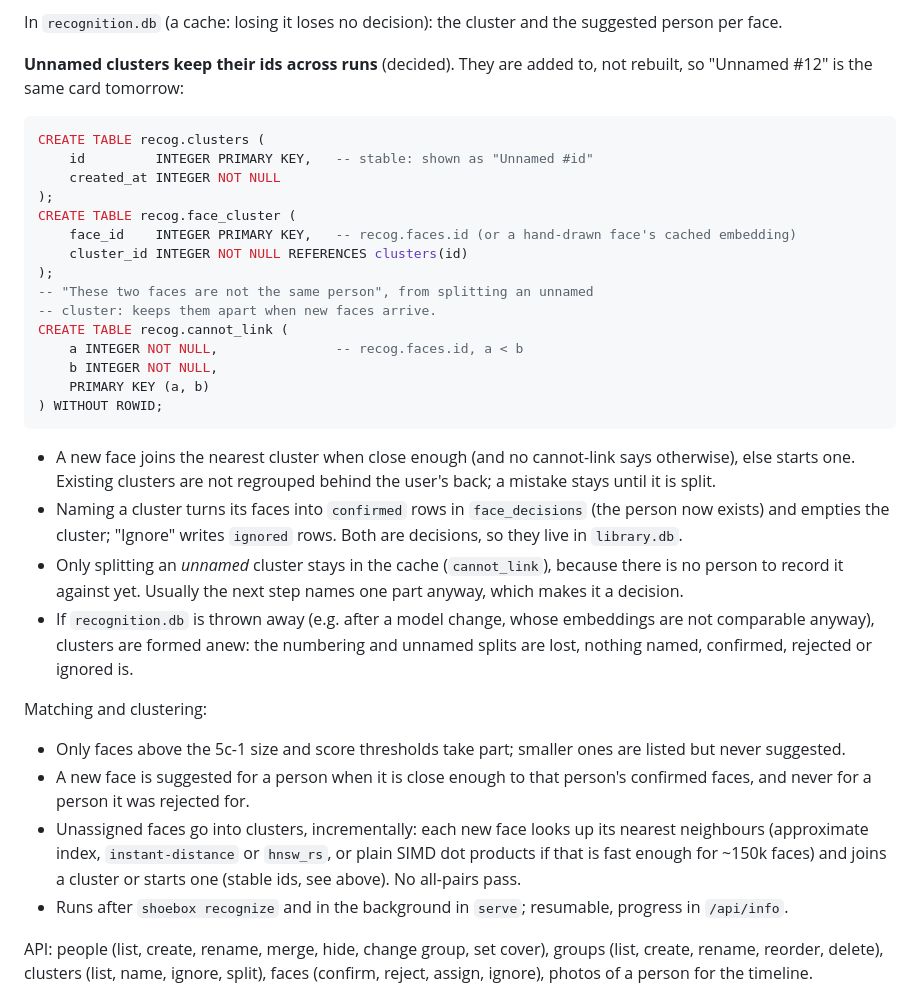
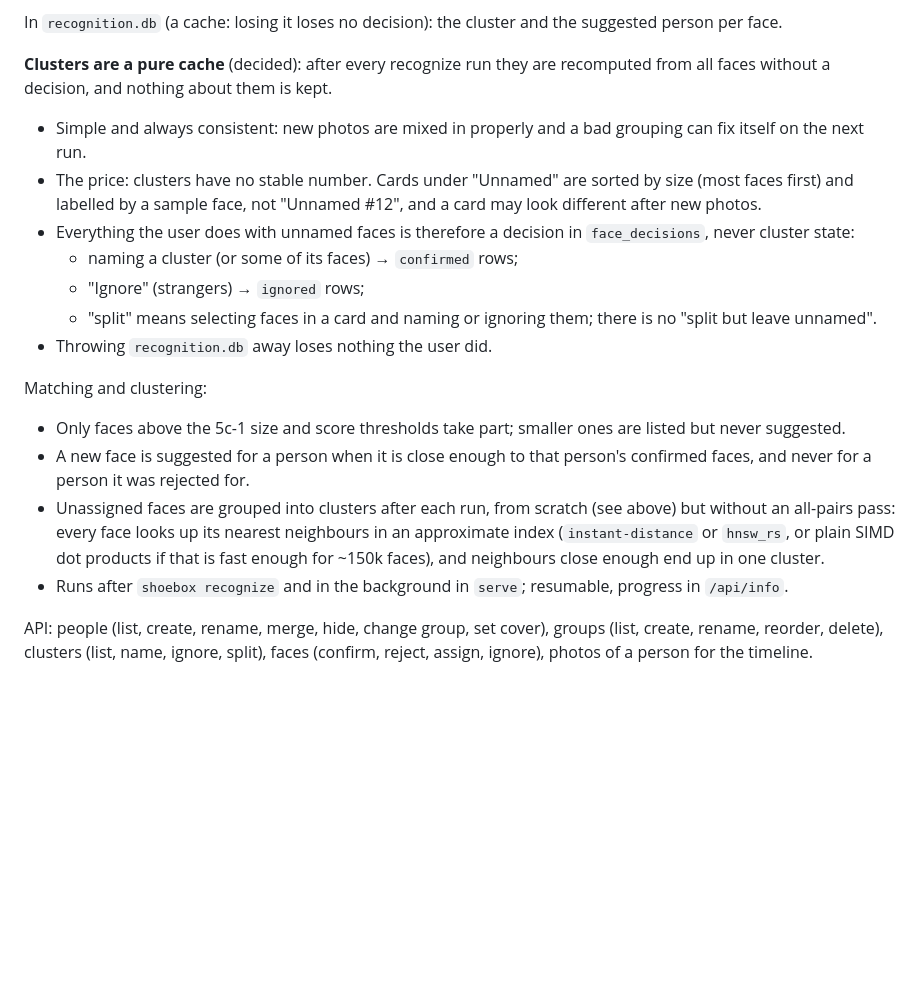
Before and after one commit to svenfritsch/shoebox, a Markdown page: docs/phase5.md, the part around the change. Rendered like a GitHub page; blank space fills up the shorter version.

Commit message:
Docs: clusters stay a pure cache (option A)
Clusters are recomputed after every run and keep no ids; naming, ignoring
and splitting are face_decisions.

Co-Authored-By: Claude Opus 5.5 <noreply@anthropic.com>
Claude-Session: https://claude.ai/code/session_016XwsobPT2bqbvm3FU5Bj53

````diff
--- a/docs/phase5.md
+++ b/docs/phase5.md
@@ -200,52 +200,33 @@ person, references for suggestions, the info panel) reads one table.
 In `recognition.db` (a cache: losing it loses no decision): the cluster
 and the suggested person per face.
 
-**Unnamed clusters keep their ids across runs** (decided). They are added
-to, not rebuilt, so "Unnamed #12" is the same card tomorrow:
+**Clusters are a pure cache** (decided): after every recognize run they
+are recomputed from all faces without a decision, and nothing about them is
+kept.
 
-```sql
-CREATE TABLE recog.clusters (
-    id         INTEGER PRIMARY KEY,   -- stable: shown as "Unnamed #id"
-    created_at INTEGER NOT NULL
-);
-CREATE TABLE recog.face_cluster (
-    face_id    INTEGER PRIMARY KEY,   -- recog.faces.id (or a hand-drawn face's cached embedding)
-    cluster_id INTEGER NOT NULL REFERENCES clusters(id)
-);
--- "These two faces are not the same person", from splitting an unnamed
--- cluster: keeps them apart when new faces arrive.
-CREATE TABLE recog.cannot_link (
-    a INTEGER NOT NULL,               -- recog.faces.id, a < b
-    b INTEGER NOT NULL,
-    PRIMARY KEY (a, b)
-) WITHOUT ROWID;
-```
-
-- A new face joins the nearest cluster when close enough (and no
-  cannot-link says otherwise), else starts one. Existing clusters are not
-  regrouped behind the user's back; a mistake stays until it is split.
-- Naming a cluster turns its faces into `confirmed` rows in
-  `face_decisions` (the person now exists) and empties the cluster;
-  "Ignore" writes `ignored` rows. Both are decisions, so they live in
-  `library.db`.
-- Only splitting an *unnamed* cluster stays in the cache (`cannot_link`),
-  because there is no person to record it against yet. Usually the next
-  step names one part anyway, which makes it a decision.
-- If `recognition.db` is thrown away (e.g. after a model change, whose
-  embeddings are not comparable anyway), clusters are formed anew: the
-  numbering and unnamed splits are lost, nothing named, confirmed, rejected
-  or ignored is.
+- Simple and always consistent: new photos are mixed in properly and a bad
+  grouping can fix itself on the next run.
+- The price: clusters have no stable number. Cards under "Unnamed" are
+  sorted by size (most faces first) and labelled by a sample face, not
+  "Unnamed #12", and a card may look different after new photos.
+- Everything the user does with unnamed faces is therefore a decision in
+  `face_decisions`, never cluster state:
+  - naming a cluster (or some of its faces) → `confirmed` rows;
+  - "Ignore" (strangers) → `ignored` rows;
+  - "split" means selecting faces in a card and naming or ignoring them;
+    there is no "split but leave unnamed".
+- Throwing `recognition.db` away loses nothing the user did.
 
 Matching and clustering:
 - Only faces above the 5c-1 size and score thresholds take part; smaller
   ones are listed but never suggested.
 - A new face is suggested for a person when it is close enough to that
   person's confirmed faces, and never for a person it was rejected for.
-- Unassigned faces go into clusters, incrementally: each new face looks up
-  its nearest neighbours (approximate index, `instant-distance` or
+- Unassigned faces are grouped into clusters after each run, from scratch
+  (see above) but without an all-pairs pass: every face looks up its
+  nearest neighbours in an approximate index (`instant-distance` or
   `hnsw_rs`, or plain SIMD dot products if that is fast enough for ~150k
-  faces) and joins a cluster or starts one (stable ids, see above). No
-  all-pairs pass.
+  faces), and neighbours close enough end up in one cluster.
 - Runs after `shoebox recognize` and in the background in `serve`;
   resumable, progress in `/api/info`.
 
````
